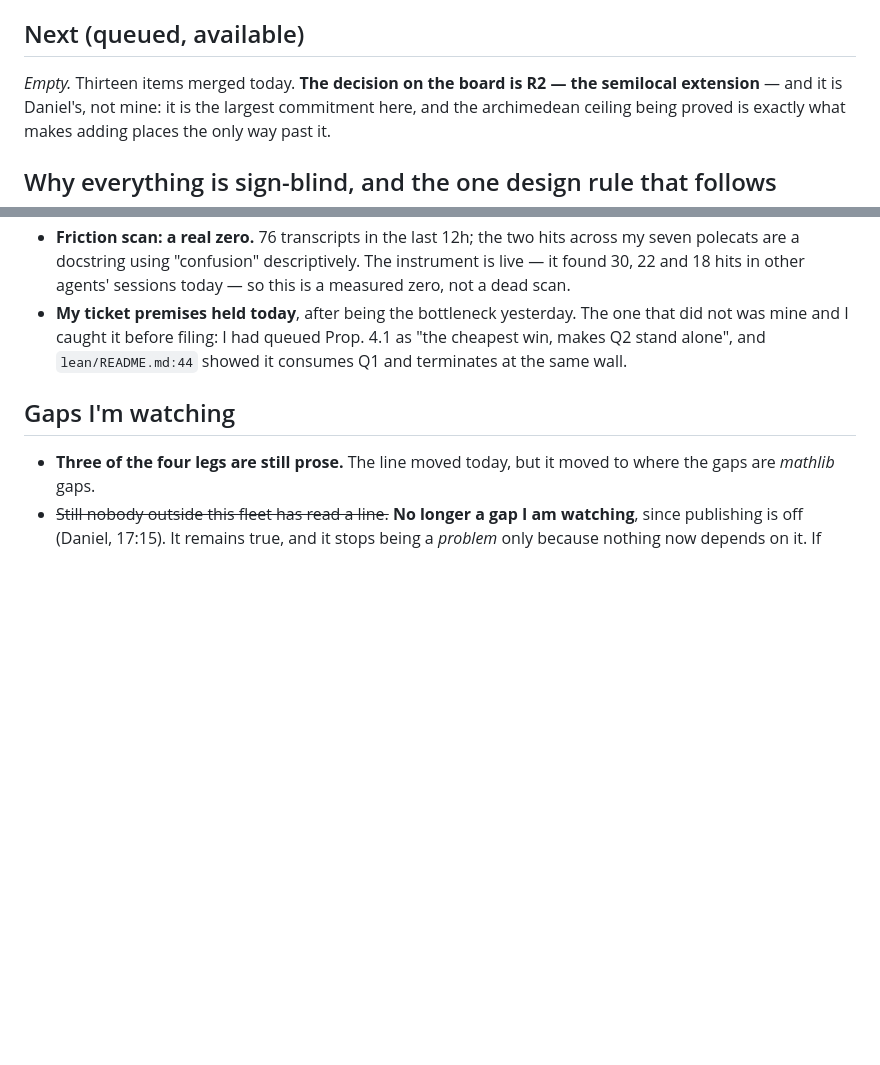
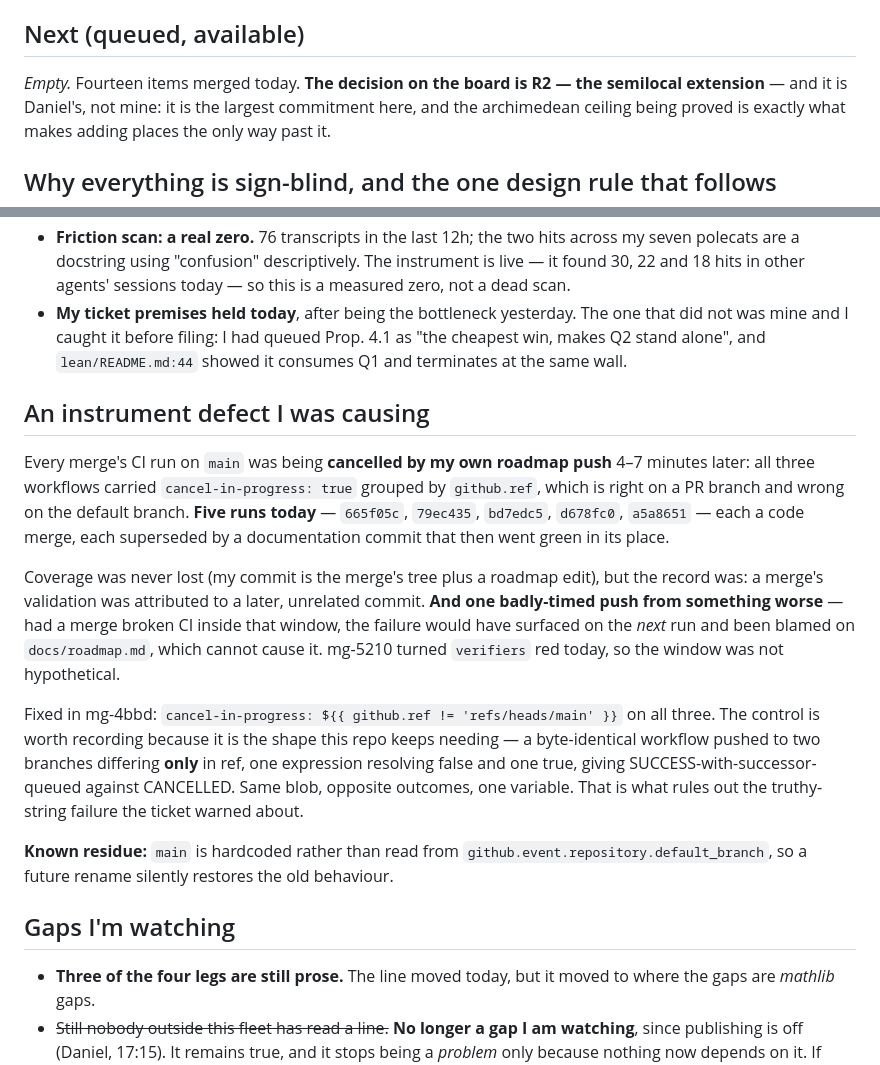
Before and after one commit to drellem2/riemann, a Markdown page: docs/roadmap.md, 2 parts joined by grey strips. Rendered like a GitHub page; blank space fills up the shorter version.

Commit message:
pm-riemann: record the CI-cancellation defect I was causing, and mg-4bbd's fix

```diff
--- a/docs/roadmap.md
+++ b/docs/roadmap.md
@@ -25,7 +25,7 @@ withdrawn.
 
 ## Next (queued, available)
 
-*Empty.* Thirteen items merged today. **The decision on the board is R2 — the semilocal
+*Empty.* Fourteen items merged today. **The decision on the board is R2 — the semilocal
 extension** — and it is Daniel's, not mine: it is the largest commitment here, and the
 archimedean ceiling being proved is exactly what makes adding places the only way past it.
 
@@ -229,6 +229,31 @@ one. That is why it is now written down (mg-83d1) rather than left in an outbox.
   makes Q2 stand alone", and `lean/README.md:44` showed it consumes Q1 and terminates at the
   same wall.
 
+## An instrument defect I was causing
+
+Every merge's CI run on `main` was being **cancelled by my own roadmap push** 4–7 minutes
+later: all three workflows carried `cancel-in-progress: true` grouped by `github.ref`, which
+is right on a PR branch and wrong on the default branch. **Five runs today** — `665f05c`,
+`79ec435`, `bd7edc5`, `d678fc0`, `a5a8651` — each a code merge, each superseded by a
+documentation commit that then went green in its place.
+
+Coverage was never lost (my commit is the merge's tree plus a roadmap edit), but the record
+was: a merge's validation was attributed to a later, unrelated commit. **And one badly-timed
+push from something worse** — had a merge broken CI inside that window, the failure would have
+surfaced on the *next* run and been blamed on `docs/roadmap.md`, which cannot cause it.
+mg-5210 turned `verifiers` red today, so the window was not hypothetical.
+
+Fixed in mg-4bbd: `cancel-in-progress: ${{ github.ref != 'refs/heads/main' }}` on all three.
+The control is worth recording because it is the shape this repo keeps needing — a
+byte-identical workflow pushed to two branches differing **only** in ref, one expression
+resolving false and one true, giving SUCCESS-with-successor-queued against CANCELLED. Same
+blob, opposite outcomes, one variable. That is what rules out the truthy-string failure the
+ticket warned about.
+
+**Known residue:** `main` is hardcoded rather than read from
+`github.event.repository.default_branch`, so a future rename silently restores the old
+behaviour.
+
 ## Gaps I'm watching
 
 - **Three of the four legs are still prose.** The line moved today, but it moved to where the
```
